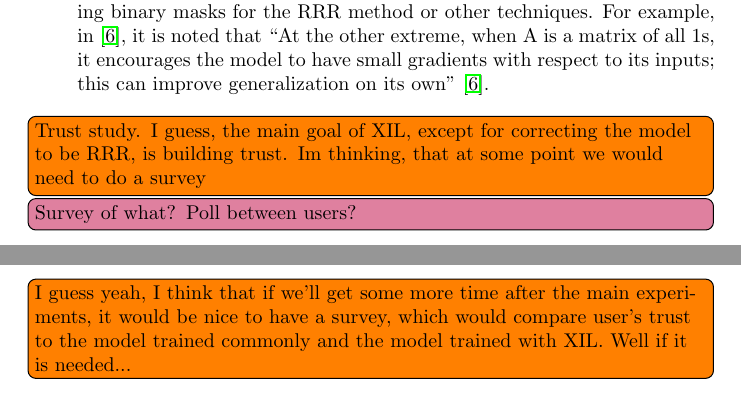
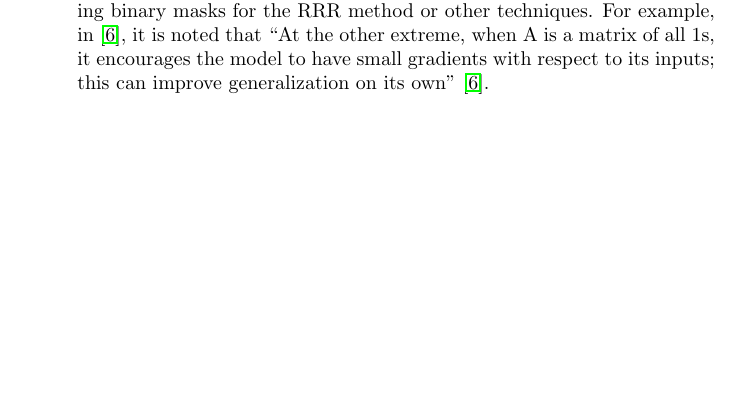
Before and after one commit to zlochina/xil-research-modification, a LaTeX thesis (doc/report/main.tex): two parts of pages 18 and 19 of 22 before the commit and part of page 18 of 21 after it, the two joined at a grey line, cut so that both start at the same text, the shorter picture padded with empty space. Compiled offline with pdfLaTeX.

Commit message:
Updated report. Removed plans' TODO

```diff
--- a/doc/report/main.tex
+++ b/doc/report/main.tex
@@ -452,7 +452,6 @@ This chapter outlines our plans and ideas for further developing different aspec
     For example, in~\cite{ross2017right}, it is noted that ``At the other extreme, when A is a matrix of all 1s, it encourages the model to have small gradients
     with respect to its inputs; this can improve generalization on its own''~\cite{ross2017right}.
 \end{itemize}
-\itodo{Trust study. I guess, the main goal of XIL, except for correcting the model to be RRR, is building trust. Im thinking, that at some point we would need to do a survey}\vtodo{Survey of what? Poll between users?}\itodo{I guess yeah, I think that if we'll get some more time after the main experiments, it would be nice to have a survey, which would compare user's trust to the model trained commonly and the model trained with XIL. Well if it is needed...}
 
 \chapter{Conclusion}
 \label{ch:conclusion}
```
